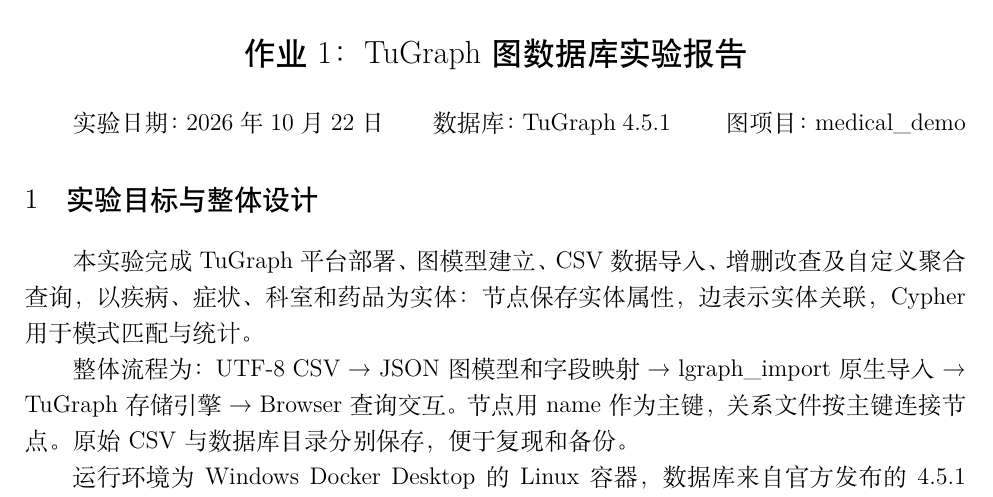
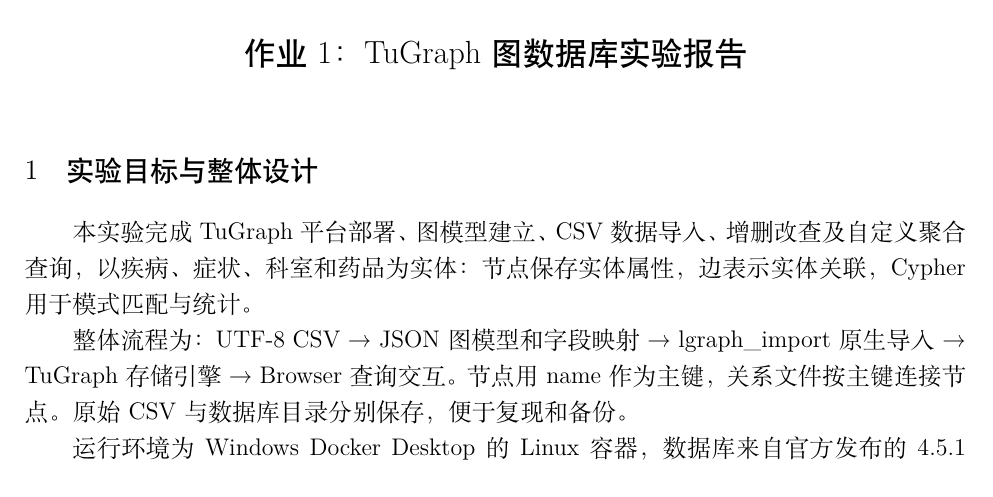
Before and after one commit to MuonChaser/tugraph-homework-1, a LaTeX document (latex/main.tex): part of page 2 of 8, cut so that both start at the same text. Compiled offline with XeLaTeX; a missing font is replaced by an installed copy or a similar font.

Commit message:
Remove experiment date and metadata line from report

```diff
--- a/latex/main.tex
+++ b/latex/main.tex
@@ -28,7 +28,6 @@
 \vspace{2mm}
 
 
-实验日期：2026 年 10 月 22 日　　数据库：TuGraph 4.5.1　　图项目：medical\_demo
 
 
 \section{实验目标与整体设计}
```
Also changed, not shown: report/作业1.pdf.
